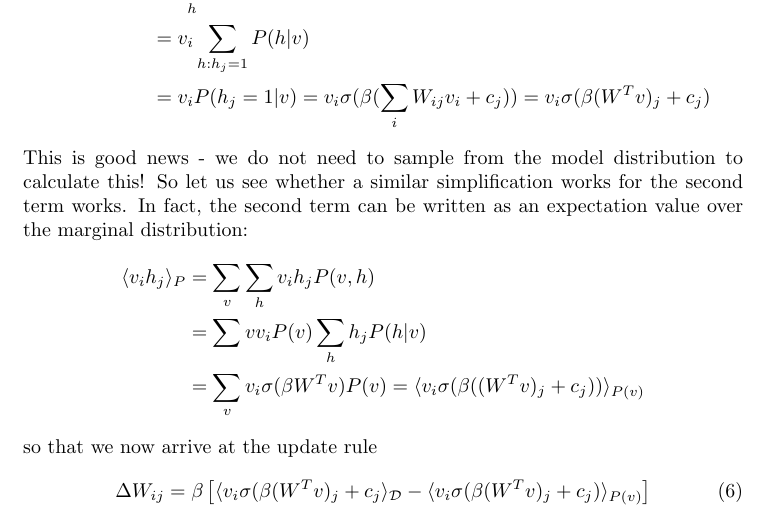
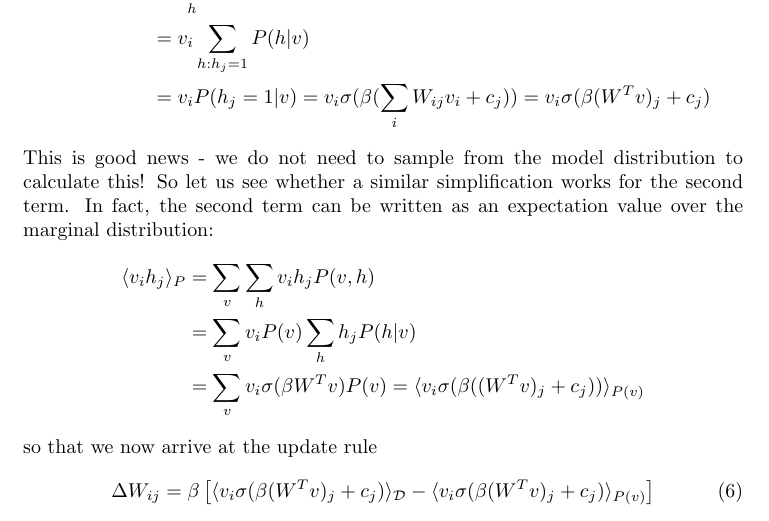
Before and after one commit to christianb93/MachineLearning, a LaTeX document (doc/BoltzmannMachine/BoltzmannMachinesAndHopfieldNetworks.tex): part of page 11 of 15, cut so that both start at the same text. Compiled offline with pdfLaTeX.

Commit message:
Fixed a few typos

```diff
--- a/doc/BoltzmannMachine/BoltzmannMachinesAndHopfieldNetworks.tex
+++ b/doc/BoltzmannMachine/BoltzmannMachinesAndHopfieldNetworks.tex
@@ -478,16 +478,16 @@ Using this, we can already simplify the first term in the update rule as follows
 &= v_i P(h_j = 1 | v) = v_i \sigma(\beta (\sum_i W_{ij} v_i + c_j))
 = v_i \sigma(\beta (W^T v)_j + c_j)
 \end{align*}
-This is good news - we do not need to sample from the model distribution to calculate this! So let us see whether a similar simplification works for the second term works.  In fact, the second term can be written as an expectation value over the marginal distribution:
+This is good news - we do not need to sample from the model distribution to calculate this! So let us see whether a similar simplification works for the second term.  In fact, the second term can be written as an expectation value over the marginal distribution:
 \begin{align*}
 \langle v_i h_j \rangle_P &= \sum_v \sum_h v_i h_j P(v,h) \\
-&= \sum v v_i P(v) \sum_h h_j P(h | v) \\
+&= \sum_v v_i P(v) \sum_h h_j P(h | v) \\
 &= \sum_v v_i \sigma(\beta W^T v) P(v) = \langle v_i \sigma(\beta ((W^T v)_j + c_j)) \rangle_{P(v)}
 \end{align*}
 so that we now arrive at the update rule
 \begin{align}\label{eq:rbmupdaterule}
 \Delta W_{ij} = \beta \left[
-\langle v_i \sigma(\beta (W^T v)_j + c_j \rangle_{\mathcal D}
+\langle v_i \sigma(\beta (W^T v)_j + c_j) \rangle_{\mathcal D}
 -
 \langle v_i \sigma(\beta (W^T v)_j + c_j) \rangle_{P(v)}
 \right]
```
Also changed, not shown: doc/BoltzmannMachine/BoltzmannMachinesAndHopfieldNetworks.pdf.
